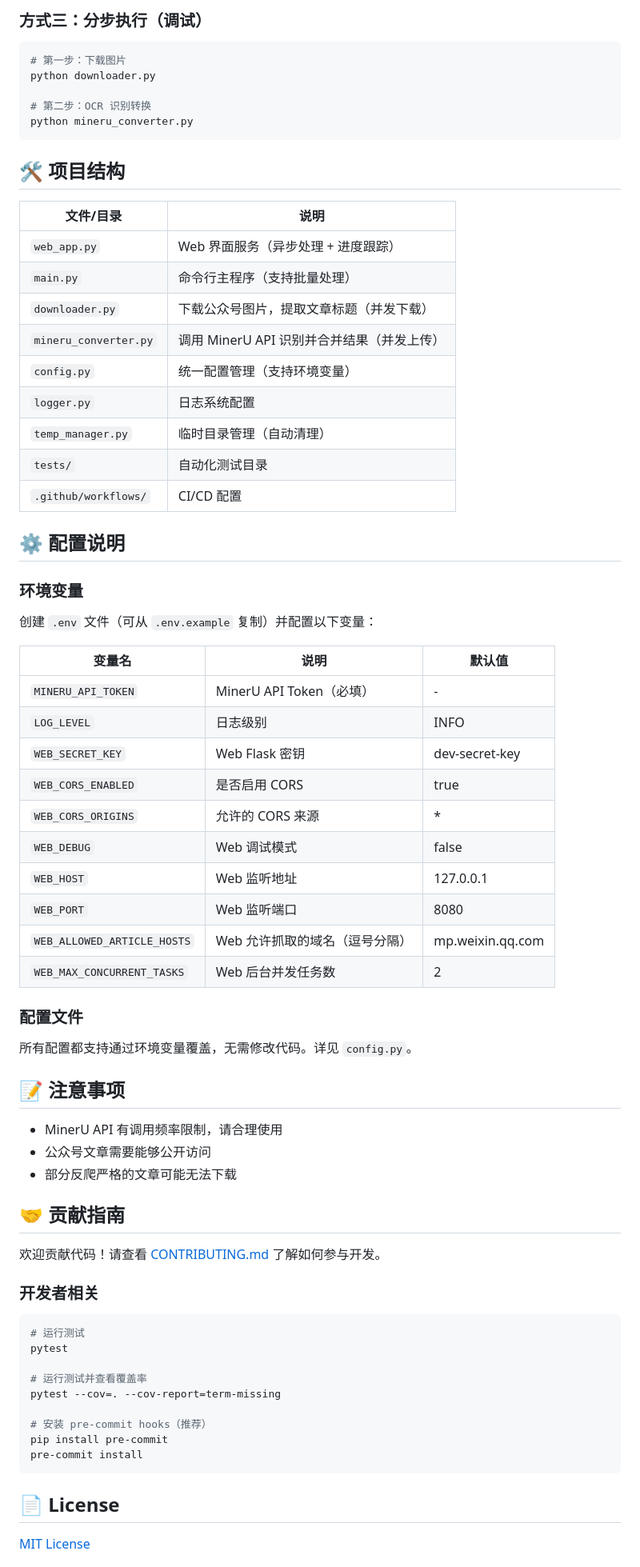
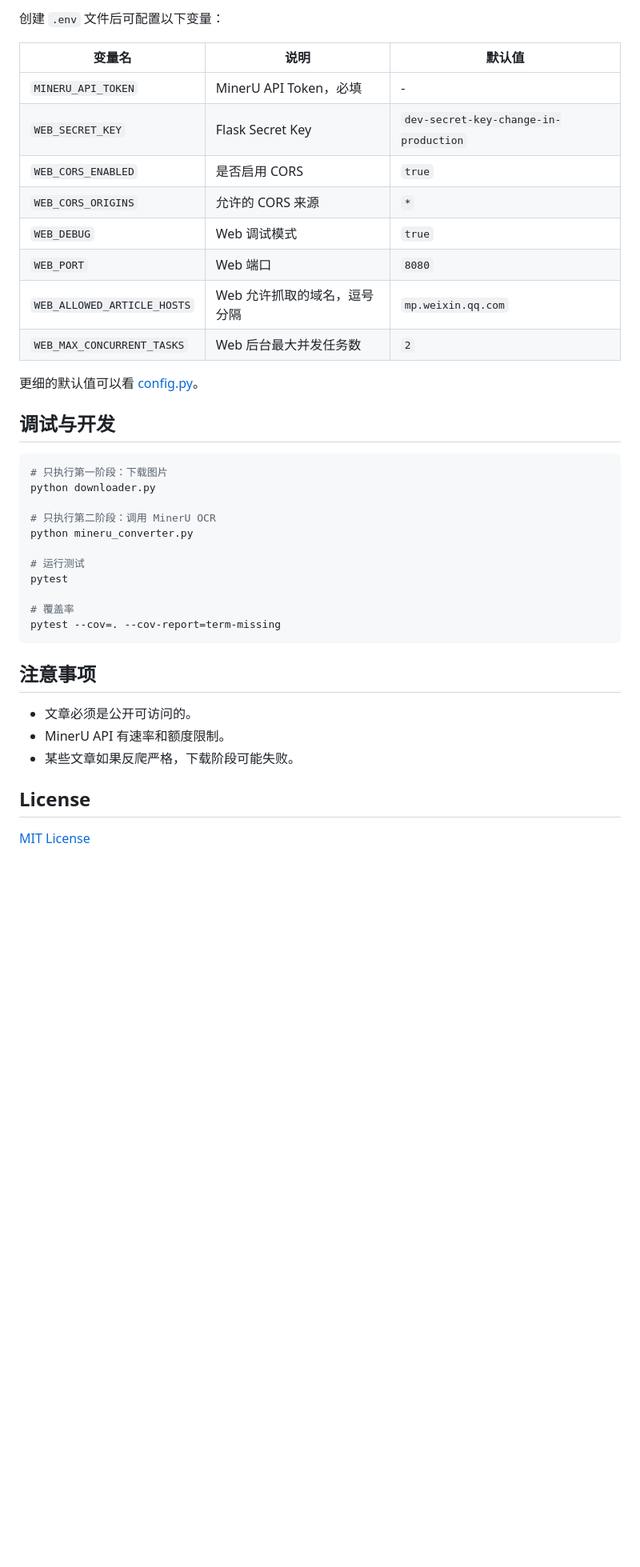
Before and after one commit to YZDame/WeMath2MD, a Markdown page: README.md, the part around one of its changes. Shown at 80% size. GitHub-like rendering; blank space fills up the shorter version.

Commit message:
docs: focus README on CLI usage

````diff
--- a/README.md
+++ b/README.md
@@ -154,75 +120,41 @@ python web_app.py
 
-### 方式三：分步执行（调试）
-
-```bash
-# 第一步：下载图片
-python downloader.py
-
-# 第二步：OCR 识别转换
-python mineru_converter.py
-```
-
-## 🛠️ 项目结构
-
-| 文件/目录 | 说明 |
-|-----------|------|
-| `web_app.py` | Web 界面服务（异步处理 + 进度跟踪） |
-| `main.py` | 命令行主程序（支持批量处理） |
-| `downloader.py` | 下载公众号图片，提取文章标题（并发下载） |
-| `mineru_converter.py` | 调用 MinerU API 识别并合并结果（并发上传） |
-| `config.py` | 统一配置管理（支持环境变量） |
-| `logger.py` | 日志系统配置 |
-| `temp_manager.py` | 临时目录管理（自动清理） |
-| `tests/` | 自动化测试目录 |
-| `.github/workflows/` | CI/CD 配置 |
-
-## ⚙️ 配置说明
-
-### 环境变量
-
-创建 `.env` 文件（可从 `.env.example` 复制）并配置以下变量：
+创建 `.env` 文件后可配置以下变量：
 
 | 变量名 | 说明 | 默认值 |
 |--------|------|--------|
-| `MINERU_API_TOKEN` | MinerU API Token（必填） | - |
-| `LOG_LEVEL` | 日志级别 | INFO |
-| `WEB_SECRET_KEY` | Web Flask 密钥 | dev-secret-key |
-| `WEB_CORS_ENABLED` | 是否启用 CORS | true |
-| `WEB_CORS_ORIGINS` | 允许的 CORS 来源 | * |
-| `WEB_DEBUG` | Web 调试模式 | false |
-| `WEB_HOST` | Web 监听地址 | 127.0.0.1 |
-| `WEB_PORT` | Web 监听端口 | 8080 |
-| `WEB_ALLOWED_ARTICLE_HOSTS` | Web 允许抓取的域名（逗号分隔） | mp.weixin.qq.com |
-| `WEB_MAX_CONCURRENT_TASKS` | Web 后台并发任务数 | 2 |
+| `MINERU_API_TOKEN` | MinerU API Token，必填 | - |
+| `WEB_SECRET_KEY` | Flask Secret Key | `dev-secret-key-change-in-production` |
+| `WEB_CORS_ENABLED` | 是否启用 CORS | `true` |
+| `WEB_CORS_ORIGINS` | 允许的 CORS 来源 | `*` |
+| `WEB_DEBUG` | Web 调试模式 | `true` |
+| `WEB_PORT` | Web 端口 | `8080` |
+| `WEB_ALLOWED_ARTICLE_HOSTS` | Web 允许抓取的域名，逗号分隔 | `mp.weixin.qq.com` |
+| `WEB_MAX_CONCURRENT_TASKS` | Web 后台最大并发任务数 | `2` |
 
-### 配置文件
+更细的默认值可以看 [config.py](/Users/leyudame/Documents/WeMath2MD/config.py)。
 
-所有配置都支持通过环境变量覆盖，无需修改代码。详见 `config.py`。
-
-## 📝 注意事项
-
-- MinerU API 有调用频率限制，请合理使用
-- 公众号文章需要能够公开访问
-- 部分反爬严格的文章可能无法下载
-
-## 🤝 贡献指南
-
-欢迎贡献代码！请查看 [CONTRIBUTING.md](CONTRIBUTING.md) 了解如何参与开发。
-
-### 开发者相关
+## 调试与开发
 
 ```bash
+# 只执行第一阶段：下载图片
+python downloader.py
+
+# 只执行第二阶段：调用 MinerU OCR
+python mineru_converter.py
+
 # 运行测试
 pytest
 
-# 运行测试并查看覆盖率
+# 覆盖率
 pytest --cov=. --cov-report=term-missing
-
-# 安装 pre-commit hooks（推荐）
-pip install pre-commit
-pre-commit install
 ```
 
-## 📄 License
+## 注意事项
+
+- 文章必须是公开可访问的。
+- MinerU API 有速率和额度限制。
+- 某些文章如果反爬严格，下载阶段可能失败。
+
+## License
 
 [MIT License](LICENSE)
````
Also changed, not shown: other parts of README.md (+80 -119 lines).
